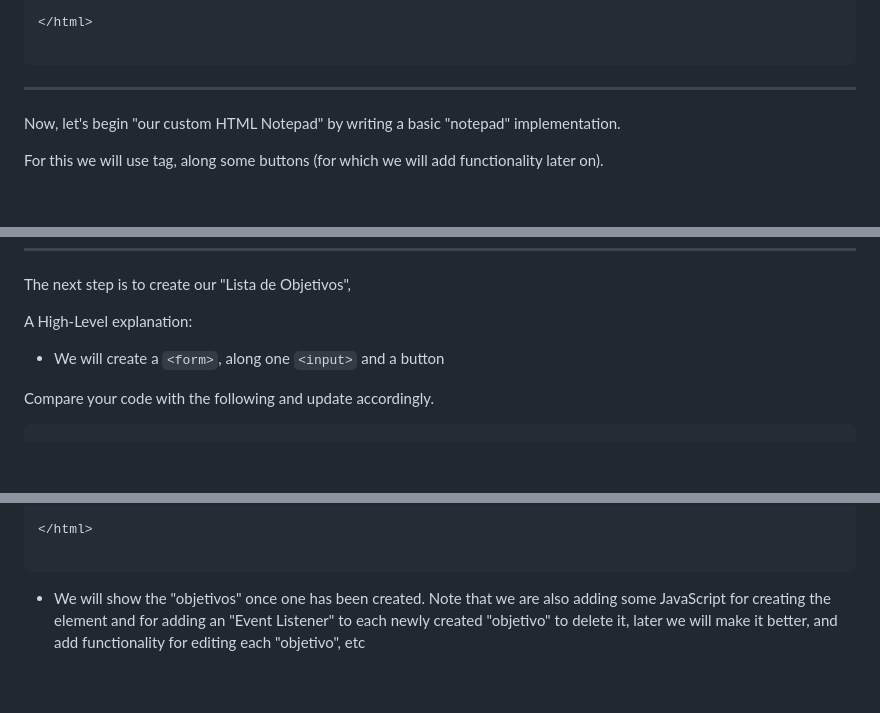
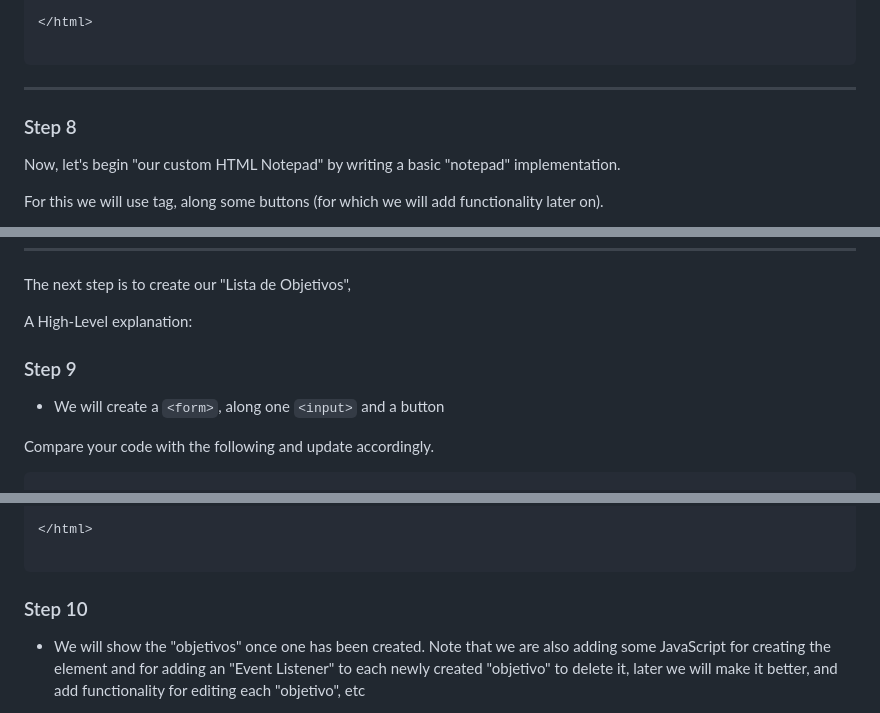
Before and after one commit to CristianRomero1234/App_asistente_estudio, a Markdown page: README.md, 3 parts joined by grey strips. GitHub-like rendering; blank space fills up the shorter version.

````diff
--- a/README.md
+++ b/README.md
@@ -430,6 +443,7 @@ Note that we're basically making use of attributes like `data-bs-toggle, data-bs
 
 ---
 
+### Step 8
 
 Now, let's begin "our custom HTML Notepad" by writing a basic "notepad" implementation.
 
@@ -603,6 +617,9 @@ The next step is to create our "Lista de Objetivos",
 
 A High-Level explanation:
 
+
+### Step 9
+
 - We will create a `<form>`, along one `<input>` and a button
 
 Compare your code with the following and update accordingly.
@@ -767,6 +784,7 @@ Compare your code with the following and update accordingly.
 ```
 
 
+### Step 10
 
 - We will show the "objetivos" once one has been created. Note that we are also adding some JavaScript for creating the element and for adding an "Event Listener" to each newly created "objetivo" to delete it, later we will make it better, and add functionality for editing each "objetivo", etc
 
````
Also changed, not shown: other parts of README.md (+35 -15 lines).
